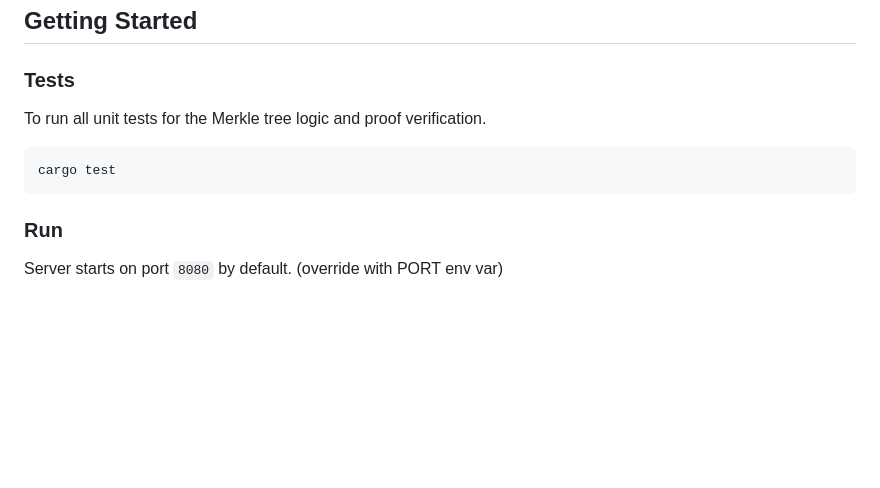
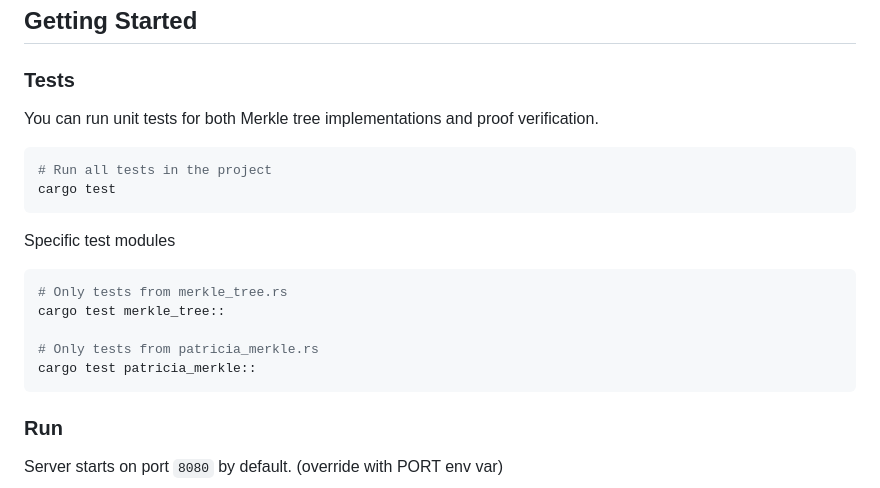
Before and after one commit to navahas/merkle-tree-api, a Markdown page: README.md, the part around the change. Rendered like a GitHub page; blank space fills up the shorter version.

Commit message:
docs: add test instructions for patricia_merkle and merkle_tree modules

````diff
--- a/README.md
+++ b/README.md
@@ -28,9 +28,18 @@ and HTTPS termination automatically. The API is publicly accessible at:
 ## Getting Started
 
 ### Tests
-To run all unit tests for the Merkle tree logic and proof verification.
+You can run unit tests for both Merkle tree implementations and proof verification.
 ```bash
+# Run all tests in the project
 cargo test
+```
+Specific test modules
+```bash
+# Only tests from merkle_tree.rs
+cargo test merkle_tree::
+
+# Only tests from patricia_merkle.rs
+cargo test patricia_merkle::
 ```
 
 ### Run
````
